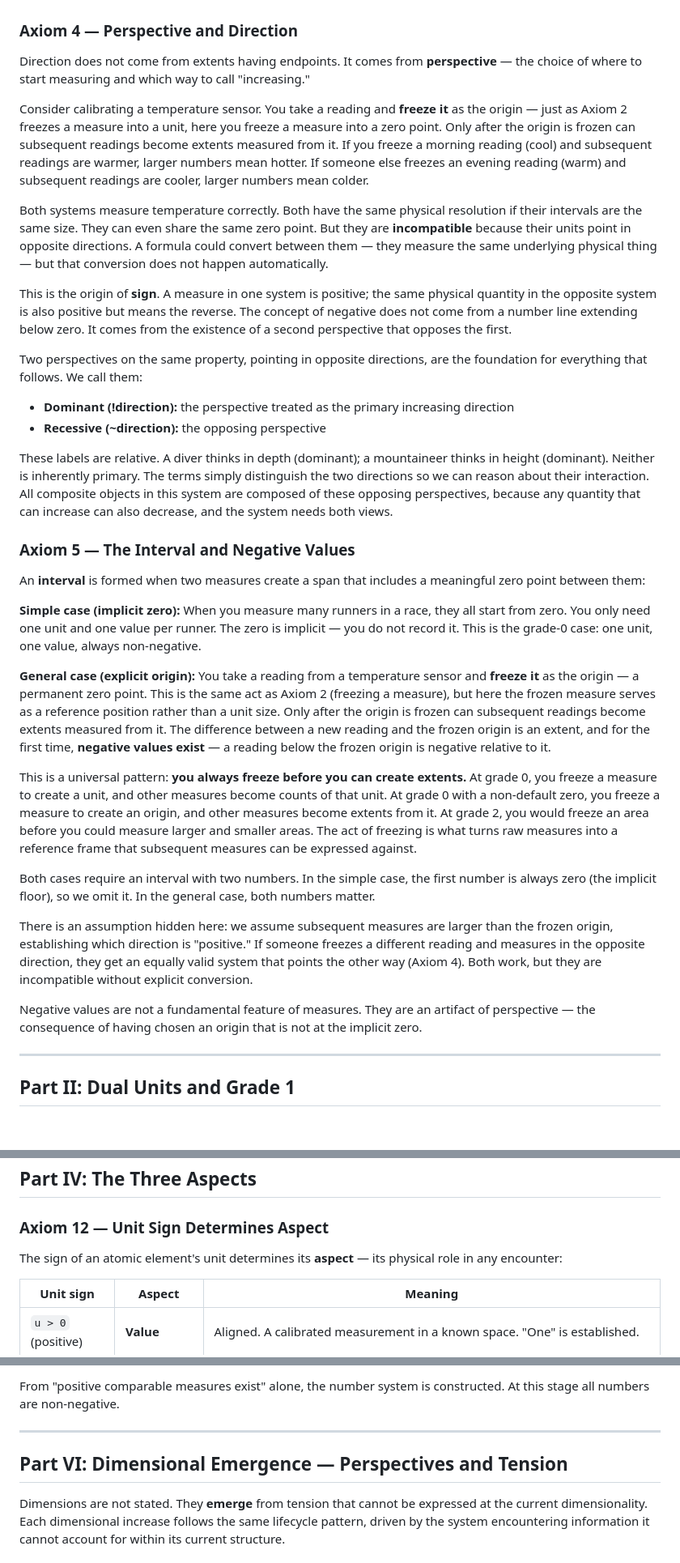
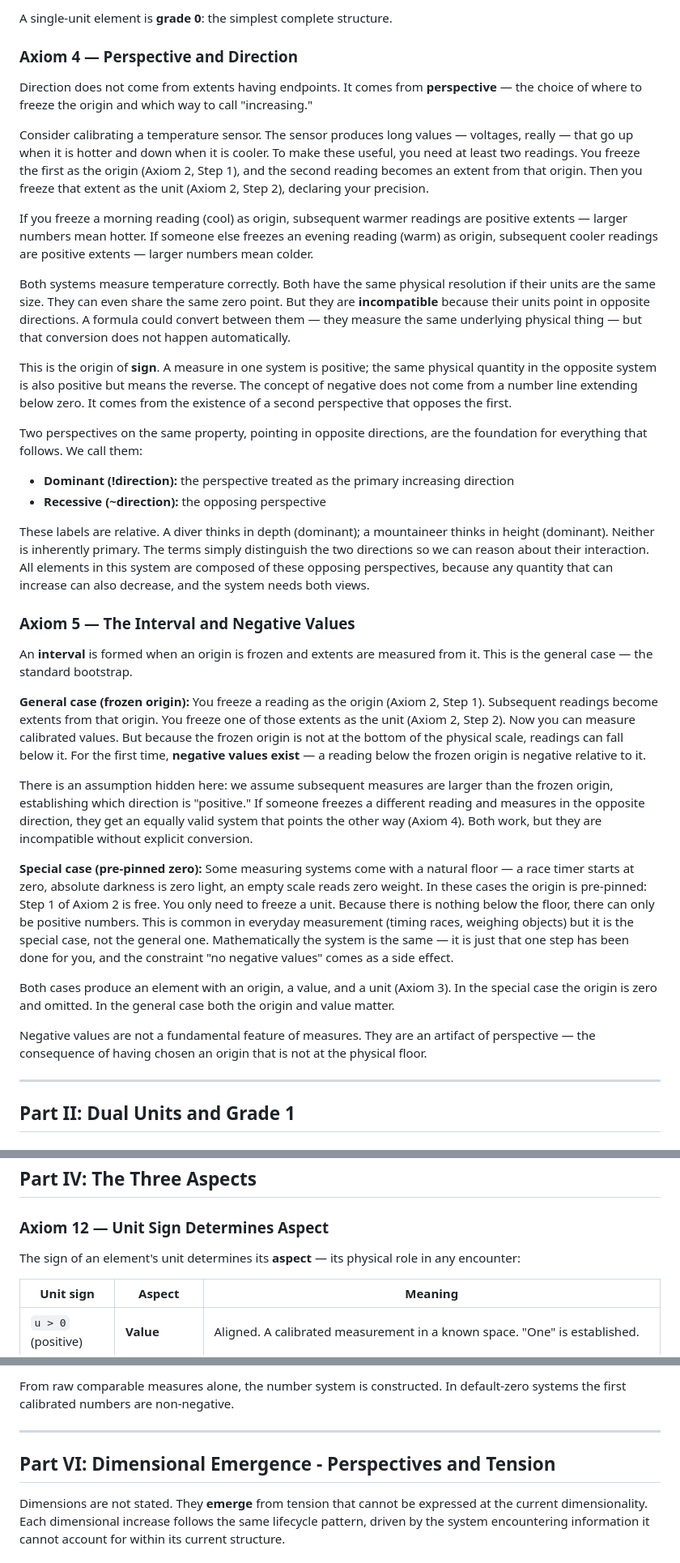
Before and after one commit to It3rate/Core4, a Markdown page: Core4/core4_cld_v3.md, 3 parts joined by grey strips. Shown at 81% size. Drawn GitHub-style.

```diff
--- a/Core4/core4_cld_v3.md
+++ b/Core4/core4_cld_v3.md
@@ -198,20 +230,25 @@ An atomic element is **grade 0**: the leaf of all structure.
+A single-unit element is **grade 0**: the simplest complete structure.
 
 ### Axiom 4 — Perspective and Direction
 
 Direction does not come from extents having endpoints. It comes from
-**perspective** — the choice of where to start measuring and which way
+**perspective** — the choice of where to freeze the origin and which way
 to call "increasing."
 
-Consider calibrating a temperature sensor. You take a reading and
-**freeze it** as the origin — just as Axiom 2 freezes a measure into a
-unit, here you freeze a measure into a zero point. Only after the origin
-is frozen can subsequent readings become extents measured from it. If
-you freeze a morning reading (cool) and subsequent readings are warmer,
-larger numbers mean hotter. If someone else freezes an evening reading
-(warm) and subsequent readings are cooler, larger numbers mean colder.
+Consider calibrating a temperature sensor. The sensor produces long
+values — voltages, really — that go up when it is hotter and down when
+it is cooler. To make these useful, you need at least two readings. You
+freeze the first as the origin (Axiom 2, Step 1), and the second reading
+becomes an extent from that origin. Then you freeze that extent as the
+unit (Axiom 2, Step 2), declaring your precision.
+
+If you freeze a morning reading (cool) as origin, subsequent warmer
+readings are positive extents — larger numbers mean hotter. If someone
+else freezes an evening reading (warm) as origin, subsequent cooler
+readings are positive extents — larger numbers mean colder.
 
 Both systems measure temperature correctly. Both have the same physical
-resolution if their intervals are the same size. They can even share
+resolution if their units are the same size. They can even share
 the same zero point. But they are **incompatible** because their units
 point in opposite directions. A formula could convert between them —
 they measure the same underlying physical thing — but that conversion
@@ -232,41 +269,22 @@ are the foundation for everything that follows. We call them:
 These labels are relative. A diver thinks in depth (dominant); a
 mountaineer thinks in height (dominant). Neither is inherently primary.
 The terms simply distinguish the two directions so we can reason about
-their interaction. All composite objects in this system are composed of
+their interaction. All elements in this system are composed of
 these opposing perspectives, because any quantity that can increase can
 also decrease, and the system needs both views.
 
 ### Axiom 5 — The Interval and Negative Values
 
-An **interval** is formed when two measures create a span that includes
-a meaningful zero point between them:
+An **interval** is formed when an origin is frozen and extents are
+measured from it. This is the general case — the standard bootstrap.
 
-**Simple case (implicit zero):** When you measure many runners in a race,
-they all start from zero. You only need one unit and one value per runner.
-The zero is implicit — you do not record it. This is the grade-0 case:
-one unit, one value, always non-negative.
-
-**General case (explicit origin):** You take a reading from a temperature
-sensor and **freeze it** as the origin — a permanent zero point. This is
-the same act as Axiom 2 (freezing a measure), but here the frozen measure
-serves as a reference position rather than a unit size. Only after the
-origin is frozen can subsequent readings become extents measured from it.
-The difference between a new reading and the frozen origin is an extent,
-and for the first time, **negative values exist** — a reading below the
-frozen origin is negative relative to it.
-
-This is a universal pattern: **you always freeze before you can create
-extents.** At grade 0, you freeze a measure to create a unit, and other
-measures become counts of that unit. At grade 0 with a non-default zero,
-you freeze a measure to create an origin, and other measures become
-extents from it. At grade 2, you would freeze an area before you could
-measure larger and smaller areas. The act of freezing is what turns raw
-measures into a reference frame that subsequent measures can be expressed
-against.
-
-Both cases require an interval with two numbers. In the simple case, the
-first number is always zero (the implicit floor), so we omit it. In the
-general case, both numbers matter.
+**General case (frozen origin):** You freeze a reading as the origin
+(Axiom 2, Step 1). Subsequent readings become extents from that origin.
+You freeze one of those extents as the unit (Axiom 2, Step 2). Now you
+can measure calibrated values. But because the frozen origin is not at
+the bottom of the physical scale, readings can fall below it. For the
+first time, **negative values exist** — a reading below the frozen origin
+is negative relative to it.
 
 There is an assumption hidden here: we assume subsequent measures are
 larger than the frozen origin, establishing which direction is "positive."
@@ -275,9 +293,23 @@ direction, they get an equally valid system that points the other way
 (Axiom 4). Both work, but they are incompatible without explicit
 conversion.
 
+**Special case (pre-pinned zero):** Some measuring systems come with a
+natural floor — a race timer starts at zero, absolute darkness is zero
+light, an empty scale reads zero weight. In these cases the origin is
+pre-pinned: Step 1 of Axiom 2 is free. You only need to freeze a unit.
+Because there is nothing below the floor, there can only be positive
+numbers. This is common in everyday measurement (timing races, weighing
+objects) but it is the special case, not the general one. Mathematically
+the system is the same — it is just that one step has been done for you,
+and the constraint "no negative values" comes as a side effect.
+
+Both cases produce an element with an origin, a value, and a unit
+(Axiom 3). In the special case the origin is zero and omitted. In the
+general case both the origin and value matter.
+
 Negative values are not a fundamental feature of measures. They are an
 artifact of perspective — the consequence of having chosen an origin that
-is not at the implicit zero.
+is not at the physical floor.
 
 ---
 
@@ -538,7 +571,7 @@ is context dependent.
 
 ### Axiom 12 — Unit Sign Determines Aspect
 
-The sign of an atomic element's unit determines its **aspect** — its
+The sign of an element's unit determines its **aspect** — its
 physical role in any encounter:
 
 | Unit sign | Aspect | Meaning |
@@ -646,10 +709,10 @@ The complete bootstrap lifecycle:
 
-From "positive comparable measures exist" alone, the number system is
-constructed. At this stage all numbers are non-negative.
+From raw comparable measures alone, the number system is constructed.
+In default-zero systems the first calibrated numbers are non-negative.
 
 ---
 
-## Part VI: Dimensional Emergence — Perspectives and Tension
+## Part VI: Dimensional Emergence - Perspectives and Tension
 
 Dimensions are not stated. They **emerge** from tension that cannot
 be expressed at the current dimensionality. Each dimensional increase
```
Also changed, not shown: other parts of Core4/core4_cld_v3.md (+210 -146 lines).
